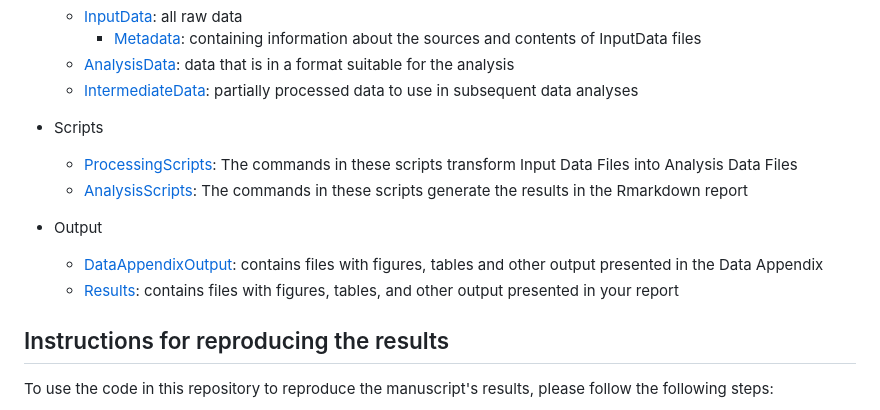
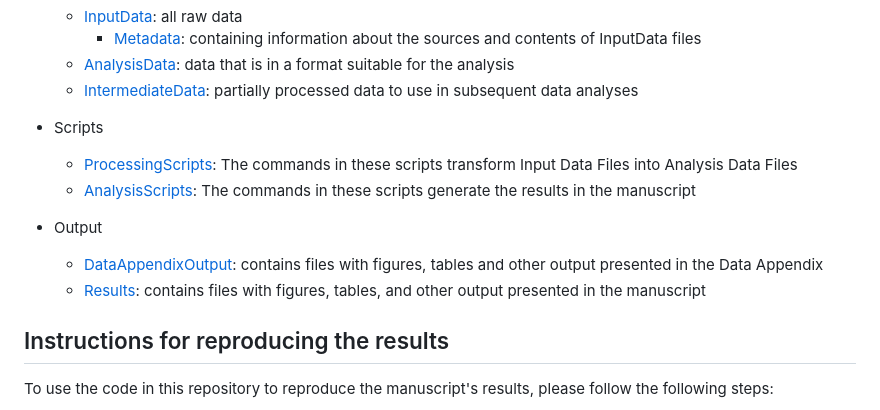
Before and after one commit to garlandxie/mw_seedbanks, a Markdown page: README.md, the part around the change. GitHub-like rendering.

```diff
--- a/README.md
+++ b/README.md
@@ -21,11 +21,10 @@ Designed urban meadows can rehabilitate wildlife habitat and increase floral bio
 
 - Scripts
   - [ProcessingScripts](scripts/processing_scripts): The commands in these scripts transform Input Data Files into Analysis Data Files
-  - [AnalysisScripts](scripts/analysis_scripts): The commands in these scripts generate the results in the Rmarkdown report
-
+  - [AnalysisScripts](scripts/analysis_scripts): The commands in these scripts generate the results in the manuscript
 - Output
   -  [DataAppendixOutput](output/data_appendix_output): contains files with figures, tables and other output presented in the Data Appendix
-  -  [Results](output/results): contains files with figures, tables, and other output presented in your report
+  -  [Results](output/results): contains files with figures, tables, and other output presented in the manuscript
 
 ## Instructions for reproducing the results
 
```
